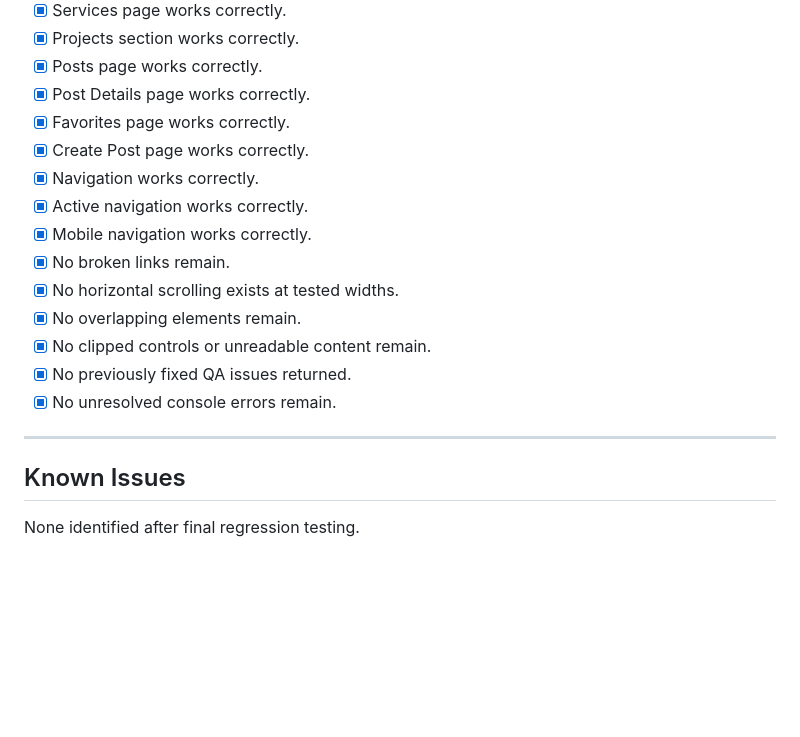
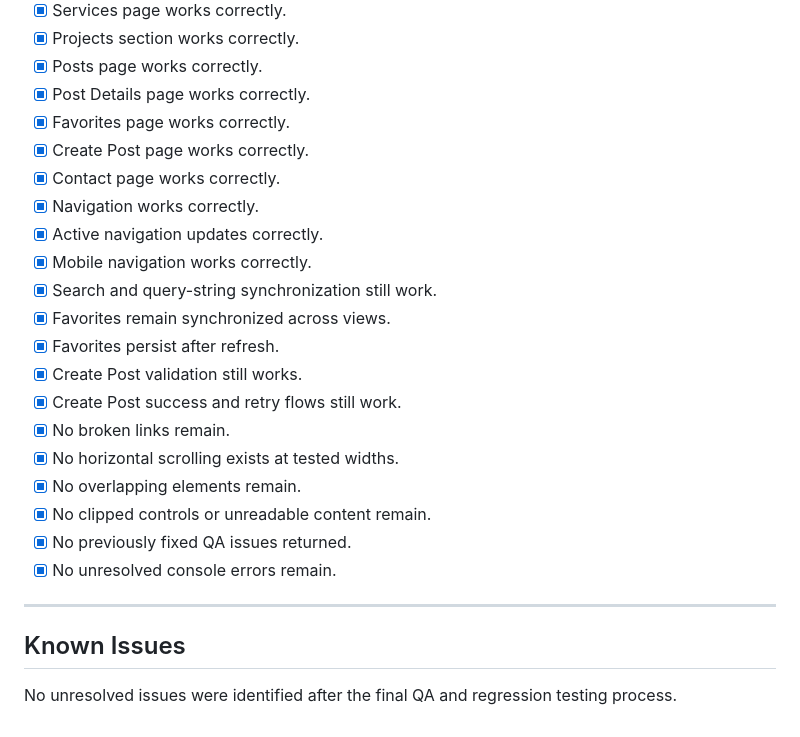
Before and after one commit to Shahd-Barmawi/blue-fullstack-training, a Markdown page: task-07-vue-app/qa-checklist.md, the part around the change. Rendered like a GitHub page; blank space fills up the shorter version.

Commit message:
chore: verify production build and regression qa

```diff
--- a/task-07-vue-app/qa-checklist.md
+++ b/task-07-vue-app/qa-checklist.md
@@ -235,9 +235,15 @@
 - [x] Post Details page works correctly.
 - [x] Favorites page works correctly.
 - [x] Create Post page works correctly.
+- [x] Contact page works correctly.
 - [x] Navigation works correctly.
-- [x] Active navigation works correctly.
+- [x] Active navigation updates correctly.
 - [x] Mobile navigation works correctly.
+- [x] Search and query-string synchronization still work.
+- [x] Favorites remain synchronized across views.
+- [x] Favorites persist after refresh.
+- [x] Create Post validation still works.
+- [x] Create Post success and retry flows still work.
 - [x] No broken links remain.
 - [x] No horizontal scrolling exists at tested widths.
 - [x] No overlapping elements remain.
@@ -249,4 +255,4 @@
 
 ## Known Issues
 
-None identified after final regression testing.
+No unresolved issues were identified after the final QA and regression testing process.
```
